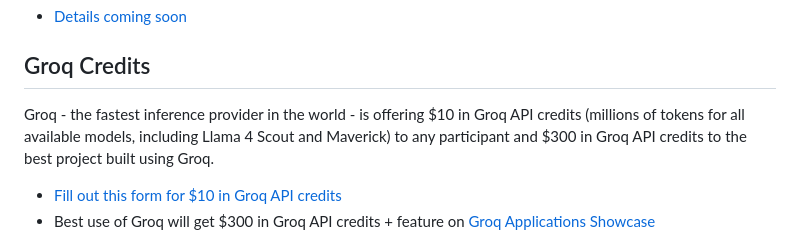
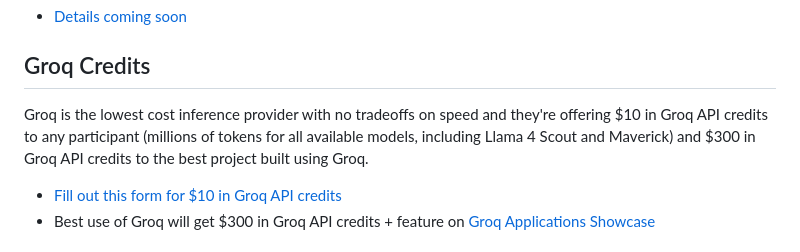
Before and after one commit to yashksaini-coder/global-agent-hackathon-may-2025, a Markdown page: README.md, the part around the change. GitHub-like rendering.

Commit message:
Init: Global Agent Hackathon

```diff
--- a/README.md
+++ b/README.md
@@ -69,7 +69,7 @@ All the prizes will be awarded at the end of the hackathon.
 
 ## Groq Credits
 
-Groq - the fastest inference provider in the world - is offering $10 in Groq API credits (millions of tokens for all available models, including Llama 4 Scout and Maverick) to any participant and $300 in Groq API credits to the best project built using Groq.
+Groq is the lowest cost inference provider with no tradeoffs on speed and they're offering $10 in Groq API credits to any participant (millions of tokens for all available models, including Llama 4 Scout and Maverick) and $300 in Groq API credits to the best project built using Groq.
 
 - [Fill out this form for $10 in Groq API credits](https://forms.gle/1pBpXsi2j8btk1Rd6)
 - Best use of Groq will get $300 in Groq API credits + feature on [Groq Applications Showcase](https://console.groq.com/docs/showcase-applications)
```
